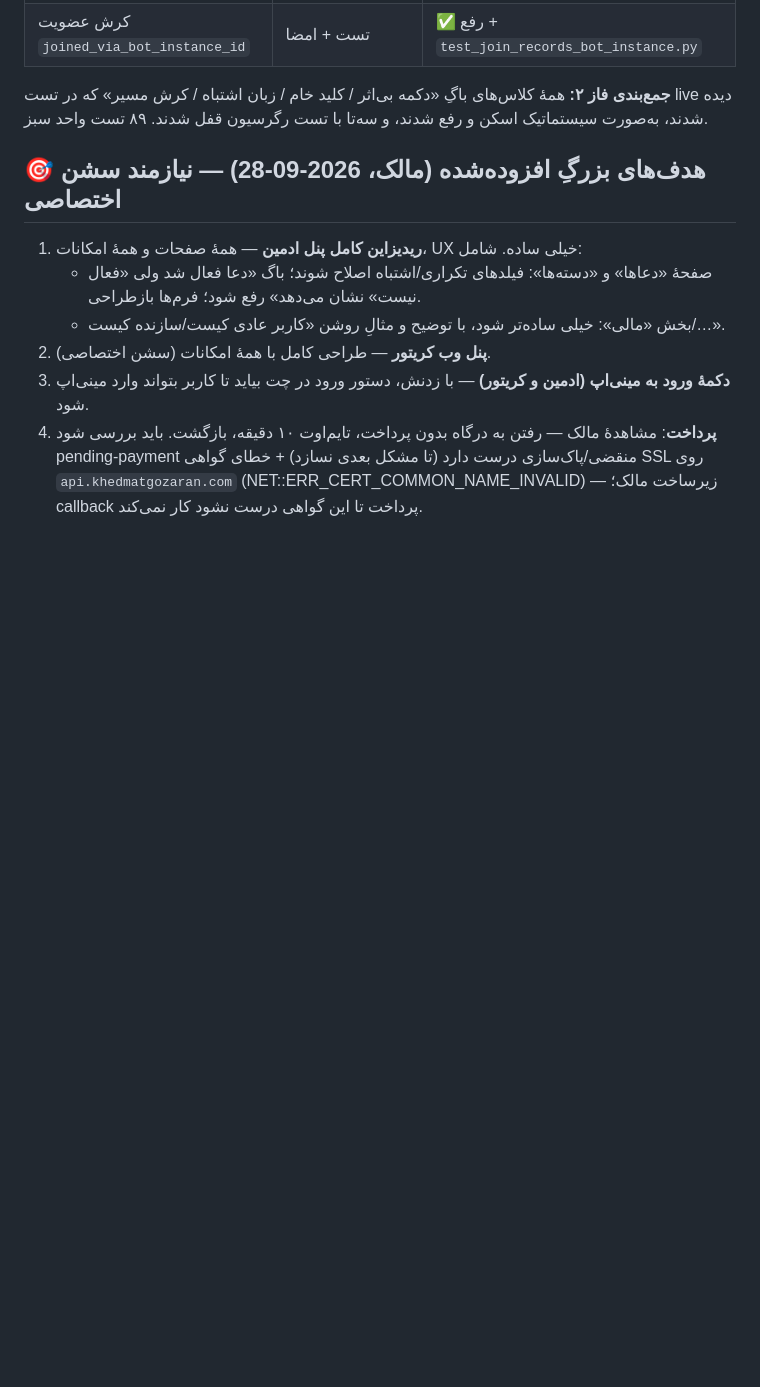
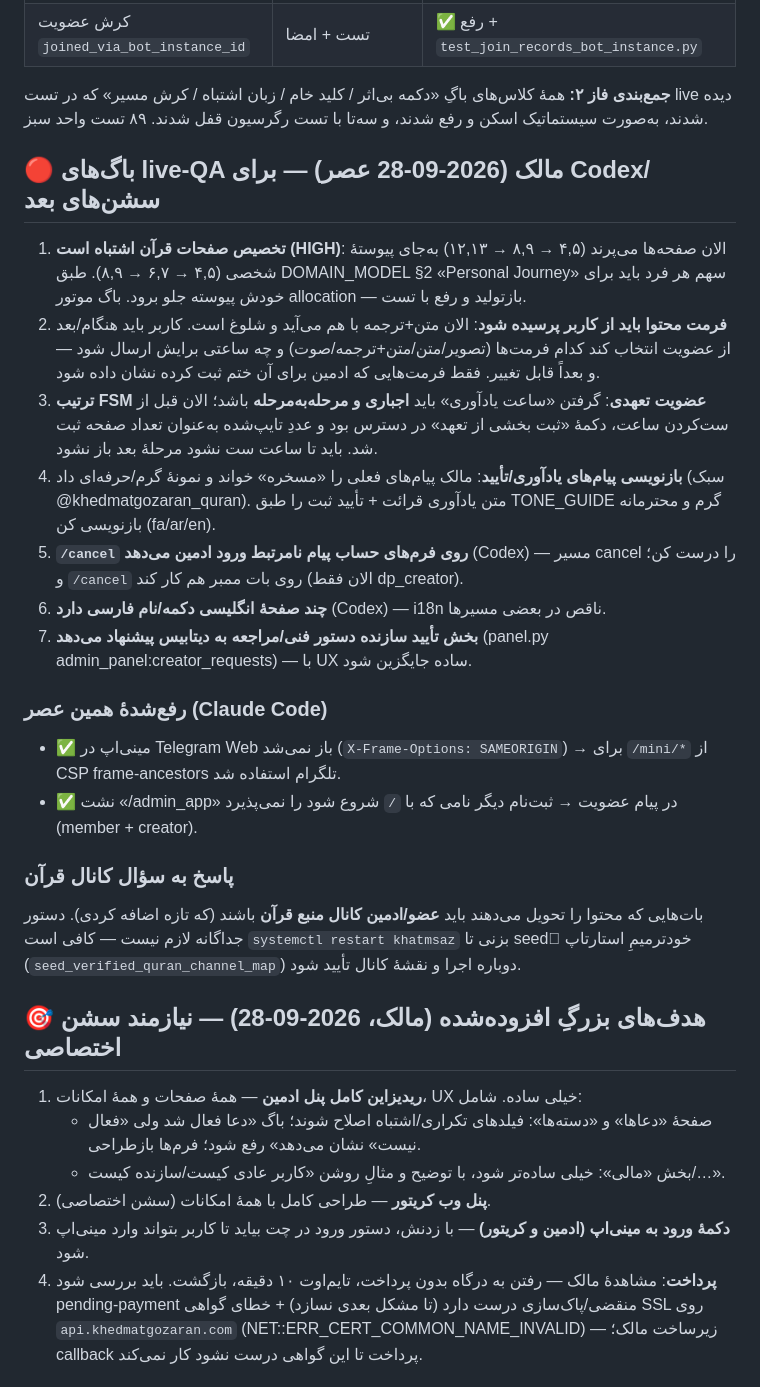
Before and after one commit to elyas5203/KhatmSaz-, a Markdown page: docs/ai/QA_MATRIX.md, the part around one of its changes. Drawn GitHub-style; blank space fills up the shorter version.

```diff
--- a/docs/ai/QA_MATRIX.md
+++ b/docs/ai/QA_MATRIX.md
@@ -77,6 +77,23 @@
 **جمع‌بندی فاز ۲:** همهٔ کلاس‌های باگِ «دکمه بی‌اثر / کلید خام / زبان اشتباه / کرش مسیر» که در تست live دیده شدند، به‌صورت سیستماتیک اسکن و رفع شدند، و سه‌تا با تست رگرسیون قفل شدند. ۸۹ تست واحد سبز.
 
 
+
+## 🔴 باگ‌های live-QA مالک (2026-09-28 عصر) — برای Codex/سشن‌های بعد
+1. **تخصیص صفحات قرآن اشتباه است (HIGH)**: الان صفحه‌ها می‌پرند (۴,۵ → ۸,۹ → ۱۲,۱۳) به‌جای پیوستهٔ شخصی (۴,۵ → ۶,۷ → ۸,۹). طبق DOMAIN_MODEL §2 «Personal Journey» سهم هر فرد باید برای خودش پیوسته جلو برود. باگ موتور allocation — بازتولید و رفع با تست.
+2. **فرمت محتوا باید از کاربر پرسیده شود**: الان متن+ترجمه با هم می‌آید و شلوغ است. کاربر باید هنگام/بعد از عضویت انتخاب کند کدام فرمت‌ها (تصویر/متن/متن+ترجمه/صوت) و چه ساعتی برایش ارسال شود — و بعداً قابل تغییر. فقط فرمت‌هایی که ادمین برای آن ختم ثبت کرده نشان داده شود.
+3. **ترتیب FSM عضویت تعهدی**: گرفتن «ساعت یادآوری» باید **اجباری و مرحله‌به‌مرحله** باشد؛ الان قبل از ست‌کردن ساعت، دکمهٔ «ثبت بخشی از تعهد» در دسترس بود و عددِ تایپ‌شده به‌عنوان تعداد صفحه ثبت شد. باید تا ساعت ست نشود مرحلهٔ بعد باز نشود.
+4. **بازنویسی پیام‌های یادآوری/تأیید**: مالک پیام‌های فعلی را «مسخره» خواند و نمونهٔ گرم/حرفه‌ای داد (سبک @khedmatgozaran_quran). متن یادآوری قرائت + تأیید ثبت را طبق TONE_GUIDE گرم و محترمانه بازنویسی کن (fa/ar/en).
+5. **`/cancel` روی فرم‌های حساب پیام نامرتبط ورود ادمین می‌دهد** (Codex) — مسیر cancel را درست کن؛ و `/cancel` روی بات ممبر هم کار کند (الان فقط dp_creator).
+6. **چند صفحهٔ انگلیسی دکمه/نام فارسی دارد** (Codex) — i18n ناقص در بعضی مسیرها.
+7. **بخش تأیید سازنده دستور فنی/مراجعه به دیتابیس پیشنهاد می‌دهد** (panel.py admin_panel:creator_requests) — با UX ساده جایگزین شود.
+
+### رفع‌شدهٔ همین عصر (Claude Code)
+- ✅ مینی‌اپ در Telegram Web باز نمی‌شد (`X-Frame-Options: SAMEORIGIN`) → برای `/mini/*` از CSP frame-ancestors تلگرام استفاده شد.
+- ✅ نشت «/admin_app» در پیام عضویت → ثبت‌نام دیگر نامی که با `/` شروع شود را نمی‌پذیرد (member + creator).
+
+### پاسخ به سؤال کانال قرآن
+بات‌هایی که محتوا را تحویل می‌دهند باید **عضو/ادمین کانال منبع قرآن** باشند (که تازه اضافه کردی). دستور جداگانه لازم نیست — کافی است `systemctl restart khatmsaz` بزنی تا seedِ خودترمیمِ استارتاپ (`seed_verified_quran_channel_map`) دوباره اجرا و نقشهٔ کانال تأیید شود.
+
 ## 🎯 هدف‌های بزرگِ افزوده‌شده (مالک، 2026-09-28) — نیازمند سشن اختصاصی
 1. **ریدیزاین کامل پنل ادمین** — همهٔ صفحات و همهٔ امکانات، UX خیلی ساده. شامل:
    - صفحهٔ «دعاها» و «دسته‌ها»: فیلدهای تکراری/اشتباه اصلاح شوند؛ باگ «دعا فعال شد ولی «فعال نیست» نشان می‌دهد» رفع شود؛ فرم‌ها بازطراحی.
```
Also changed, not shown: other parts of docs/ai/QA_MATRIX.md (+17 -0 lines).
